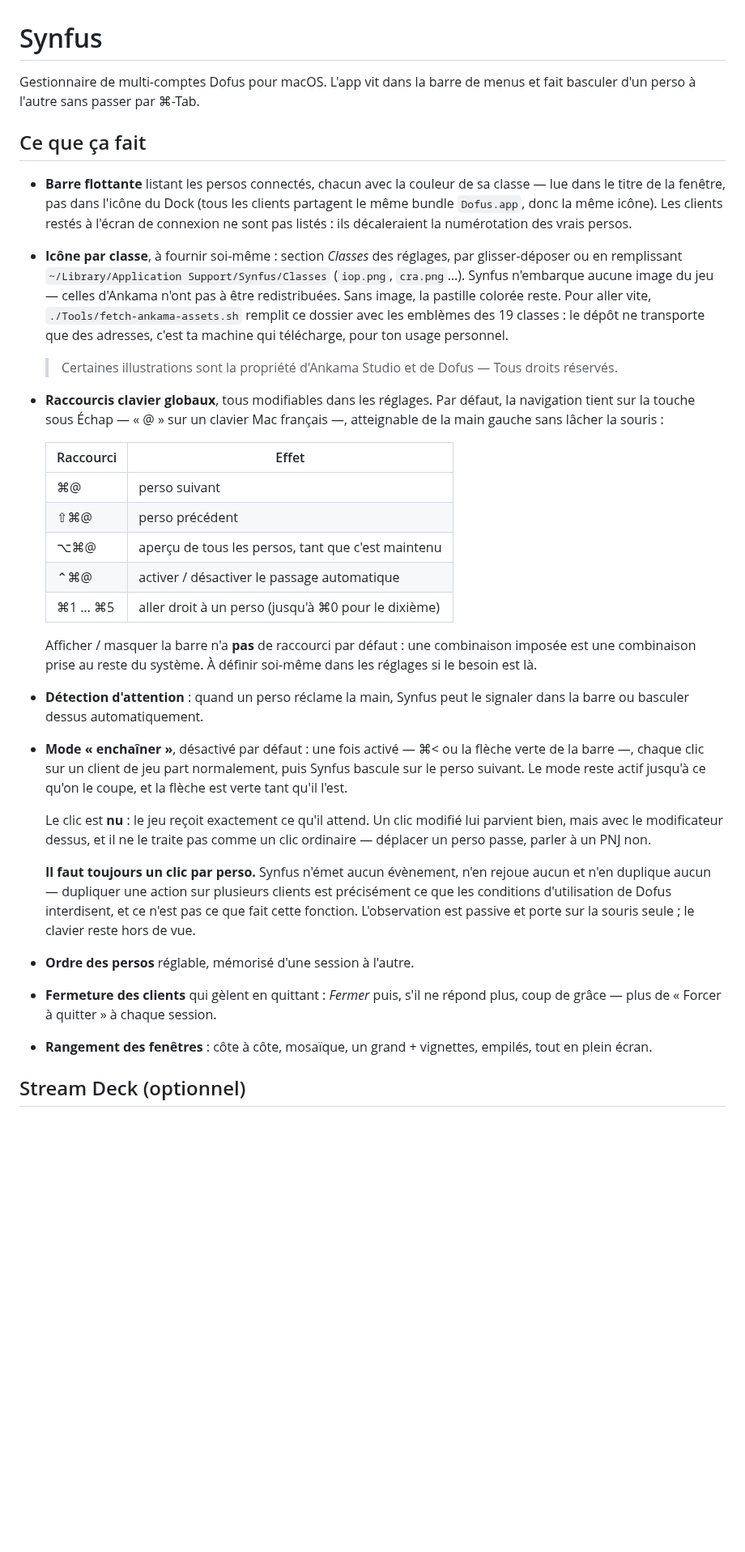
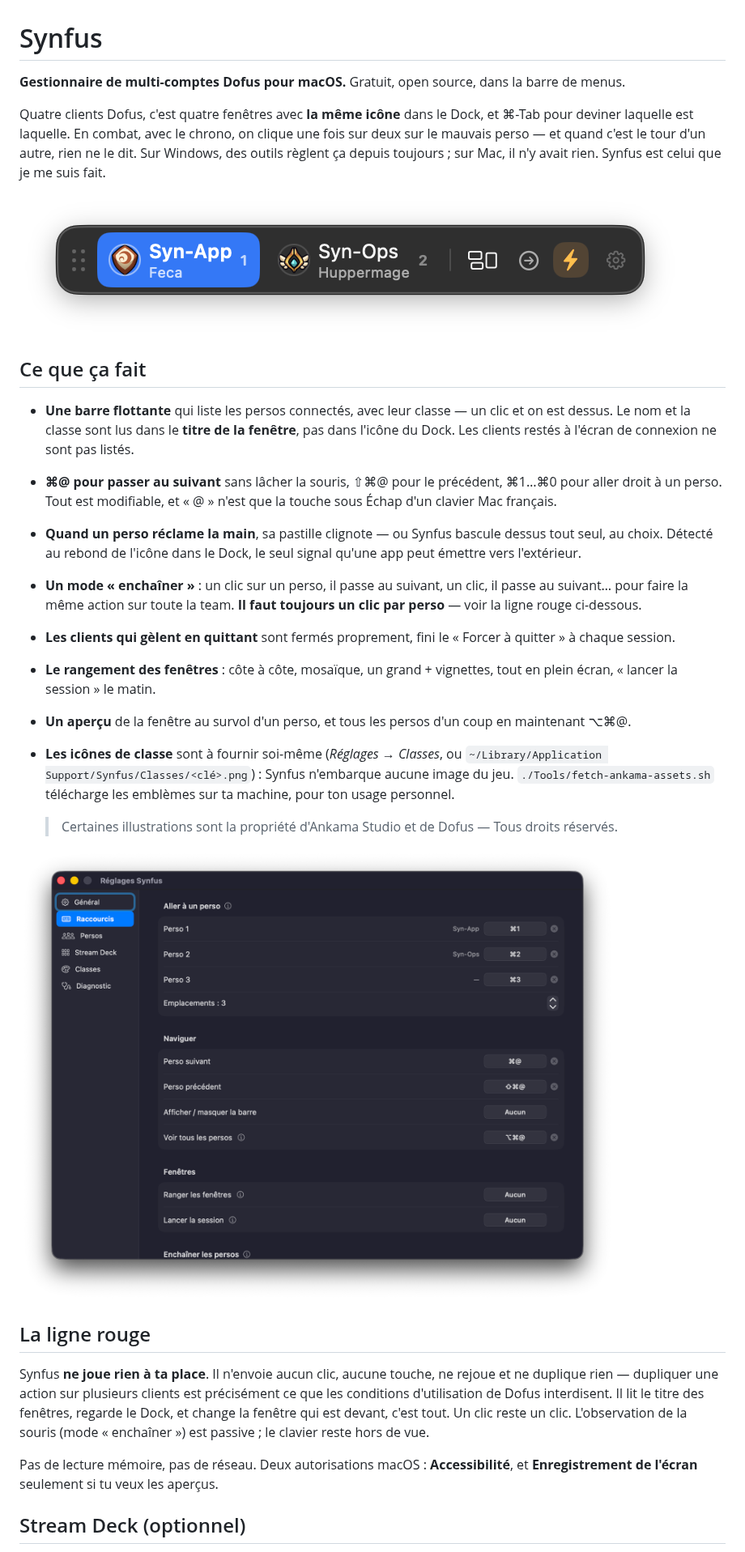
Before and after one commit to Synseria/Synfus, a Markdown page: README.md, the part around one of its changes. Shown at 81% size. Rendered like a GitHub page; pictures changed too: docs/screenshots/barre.png (added), docs/screenshots/reglages.png (added); blank space fills up the shorter version.

Commit message:
docs: README au ton du post — le problème, la barre, la ligne rouge ; captures dans docs/screenshots
Co-Authored-By: Claude Opus 5 (1M context) <noreply@anthropic.com>

```diff
--- a/README.md
+++ b/README.md
@@ -1,62 +1,59 @@
 # Synfus
 
-Gestionnaire de multi-comptes Dofus pour macOS. L'app vit dans la barre de menus
-et fait basculer d'un perso à l'autre sans passer par ⌘-Tab.
+**Gestionnaire de multi-comptes Dofus pour macOS.** Gratuit, open source, dans
+la barre de menus.
+
+Quatre clients Dofus, c'est quatre fenêtres avec **la même icône** dans le
+Dock, et ⌘-Tab pour deviner laquelle est laquelle. En combat, avec le chrono,
+on clique une fois sur deux sur le mauvais perso — et quand c'est le tour d'un
+autre, rien ne le dit. Sur Windows, des outils règlent ça depuis toujours ; sur
+Mac, il n'y avait rien. Synfus est celui que je me suis fait.
+
+![La barre flottante au-dessus du jeu](docs/screenshots/barre.png)
 
 ## Ce que ça fait
 
-- **Barre flottante** listant les persos connectés, chacun avec la couleur de sa
-  classe — lue dans le titre de la fenêtre, pas dans l'icône du Dock (tous les
-  clients partagent le même bundle `Dofus.app`, donc la même icône). Les clients
-  restés à l'écran de connexion ne sont pas listés : ils décaleraient la
-  numérotation des vrais persos.
-- **Icône par classe**, à fournir soi-même : section *Classes* des réglages, par
-  glisser-déposer ou en remplissant `~/Library/Application Support/Synfus/Classes`
-  (`iop.png`, `cra.png`…). Synfus n'embarque aucune image du jeu — celles
-  d'Ankama n'ont pas à être redistribuées. Sans image, la pastille colorée reste.
-  Pour aller vite, `./Tools/fetch-ankama-assets.sh` remplit ce dossier avec les
-  emblèmes des 19 classes : le dépôt ne transporte que des adresses, c'est ta
-  machine qui télécharge, pour ton usage personnel.
+- **Une barre flottante** qui liste les persos connectés, avec leur classe —
+  un clic et on est dessus. Le nom et la classe sont lus dans le **titre de la
+  fenêtre**, pas dans l'icône du Dock. Les clients restés à l'écran de
+  connexion ne sont pas listés.
+- **⌘@ pour passer au suivant** sans lâcher la souris, ⇧⌘@ pour le précédent,
+  ⌘1…⌘0 pour aller droit à un perso. Tout est modifiable, et « @ » n'est que
+  la touche sous Échap d'un clavier Mac français.
+- **Quand un perso réclame la main**, sa pastille clignote — ou Synfus bascule
+  dessus tout seul, au choix. Détecté au rebond de l'icône dans le Dock, le
+  seul signal qu'une app peut émettre vers l'extérieur.
+- **Un mode « enchaîner »** : un clic sur un perso, il passe au suivant, un
+  clic, il passe au suivant… pour faire la même action sur toute la team.
+  **Il faut toujours un clic par perso** — voir la ligne rouge ci-dessous.
+- **Les clients qui gèlent en quittant** sont fermés proprement, fini le
+  « Forcer à quitter » à chaque session.
+- **Le rangement des fenêtres** : côte à côte, mosaïque, un grand + vignettes,
+  tout en plein écran, « lancer la session » le matin.
+- **Un aperçu** de la fenêtre au survol d'un perso, et tous les persos d'un
+  coup en maintenant ⌥⌘@.
+- **Les icônes de classe** sont à fournir soi-même (*Réglages → Classes*, ou
+  `~/Library/Application Support/Synfus/Classes/<clé>.png`) : Synfus
+  n'embarque aucune image du jeu. `./Tools/fetch-ankama-assets.sh` télécharge
+  les emblèmes sur ta machine, pour ton usage personnel.
 
   > Certaines illustrations sont la propriété d'Ankama Studio et de Dofus
   > — Tous droits réservés.
-- **Raccourcis clavier globaux**, tous modifiables dans les réglages. Par défaut,
-  la navigation tient sur la touche sous Échap — « @ » sur un clavier Mac
-  français —, atteignable de la main gauche sans lâcher la souris :
 
-  | Raccourci | Effet |
-  | --- | --- |
-  | ⌘@ | perso suivant |
-  | ⇧⌘@ | perso précédent |
-  | ⌥⌘@ | aperçu de tous les persos, tant que c'est maintenu |
-  | ⌃⌘@ | activer / désactiver le passage automatique |
-  | ⌘1 … ⌘5 | aller droit à un perso (jusqu'à ⌘0 pour le dixième) |
+![Les réglages](docs/screenshots/reglages.png)
 
-  Afficher / masquer la barre n'a **pas** de raccourci par défaut : une
-  combinaison imposée est une combinaison prise au reste du système. À définir
-  soi-même dans les réglages si le besoin est là.
-- **Détection d'attention** : quand un perso réclame la main, Synfus peut le
-  signaler dans la barre ou basculer dessus automatiquement.
-- **Mode « enchaîner »**, désactivé par défaut : une fois activé — ⌘< ou la
-  flèche verte de la barre —, chaque clic sur un client de jeu part normalement,
-  puis Synfus bascule sur le perso suivant. Le mode reste actif jusqu'à ce qu'on
-  le coupe, et la flèche est verte tant qu'il l'est.
+## La ligne rouge
 
-  Le clic est **nu** : le jeu reçoit exactement ce qu'il attend. Un clic modifié
-  lui parvient bien, mais avec le modificateur dessus, et il ne le traite pas
-  comme un clic ordinaire — déplacer un perso passe, parler à un PNJ non.
+Synfus **ne joue rien à ta place**. Il n'envoie aucun clic, aucune touche, ne
+rejoue et ne duplique rien — dupliquer une action sur plusieurs clients est
+précisément ce que les conditions d'utilisation de Dofus interdisent. Il lit le
+titre des fenêtres, regarde le Dock, et change la fenêtre qui est devant, c'est
+tout. Un clic reste un clic. L'observation de la souris (mode « enchaîner ») est
+passive ; le clavier reste hors de vue.
 
-  **Il faut toujours un clic par perso.** Synfus n'émet aucun évènement, n'en
-  rejoue aucun et n'en duplique aucun — dupliquer une action sur plusieurs
-  clients est précisément ce que les conditions d'utilisation de Dofus
-  interdisent, et ce n'est pas ce que fait cette fonction. L'observation est
-  passive et porte sur la souris seule ; le clavier reste hors de vue.
-
-- **Ordre des persos** réglable, mémorisé d'une session à l'autre.
-- **Fermeture des clients** qui gèlent en quittant : *Fermer* puis, s'il ne
-  répond plus, coup de grâce — plus de « Forcer à quitter » à chaque session.
-- **Rangement des fenêtres** : côte à côte, mosaïque, un grand + vignettes,
-  empilés, tout en plein écran.
+Pas de lecture mémoire, pas de réseau. Deux autorisations macOS :
+**Accessibilité**, et **Enregistrement de l'écran** seulement si tu veux les
+aperçus.
 
 ## Stream Deck (optionnel)
 
```
Also changed, not shown: other parts of README.md (+6 -21 lines).
